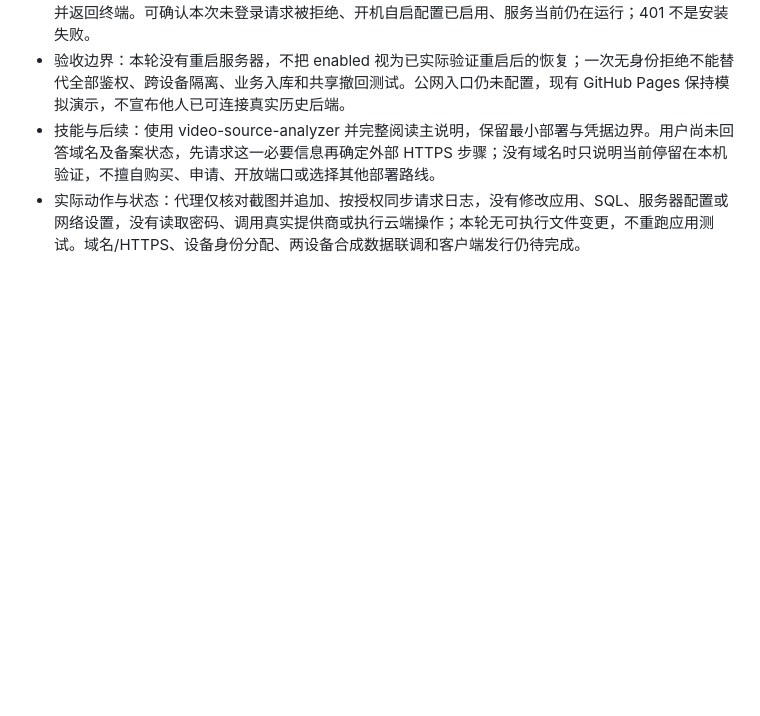
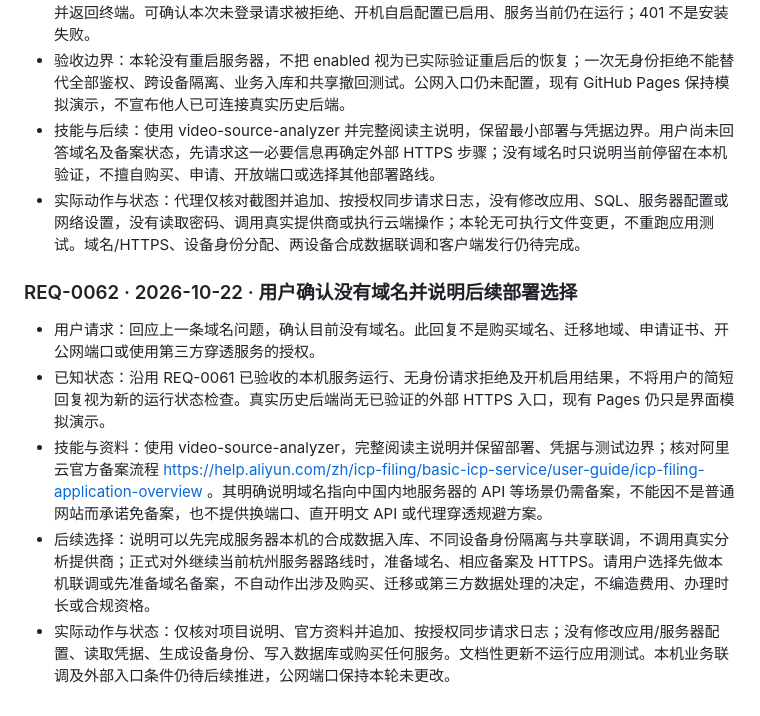
Before and after one commit to Fallsnow-Poca/video-killer, a Markdown page: REQUEST_LOG.md, the part around the change. Rendered like a GitHub page; blank space fills up the shorter version.

Commit message:
docs: synchronize public request log and approved homepage screenshot

```diff
--- a/REQUEST_LOG.md
+++ b/REQUEST_LOG.md
@@ -675,3 +675,11 @@
 - 验收边界：本轮没有重启服务器，不把 enabled 视为已实际验证重启后的恢复；一次无身份拒绝不能替代全部鉴权、跨设备隔离、业务入库和共享撤回测试。公网入口仍未配置，现有 GitHub Pages 保持模拟演示，不宣布他人已可连接真实历史后端。
 - 技能与后续：使用 video-source-analyzer 并完整阅读主说明，保留最小部署与凭据边界。用户尚未回答域名及备案状态，先请求这一必要信息再确定外部 HTTPS 步骤；没有域名时只说明当前停留在本机验证，不擅自购买、申请、开放端口或选择其他部署路线。
 - 实际动作与状态：代理仅核对截图并追加、按授权同步请求日志，没有修改应用、SQL、服务器配置或网络设置，没有读取密码、调用真实提供商或执行云端操作；本轮无可执行文件变更，不重跑应用测试。域名/HTTPS、设备身份分配、两设备合成数据联调和客户端发行仍待完成。
+
+### REQ-0062 · 2026-10-22 · 用户确认没有域名并说明后续部署选择
+
+- 用户请求：回应上一条域名问题，确认目前没有域名。此回复不是购买域名、迁移地域、申请证书、开公网端口或使用第三方穿透服务的授权。
+- 已知状态：沿用 REQ-0061 已验收的本机服务运行、无身份请求拒绝及开机启用结果，不将用户的简短回复视为新的运行状态检查。真实历史后端尚无已验证的外部 HTTPS 入口，现有 Pages 仍只是界面模拟演示。
+- 技能与资料：使用 video-source-analyzer，完整阅读主说明并保留部署、凭据与测试边界；核对阿里云官方备案流程 https://help.aliyun.com/zh/icp-filing/basic-icp-service/user-guide/icp-filing-application-overview 。其明确说明域名指向中国内地服务器的 API 等场景仍需备案，不能因不是普通网站而承诺免备案，也不提供换端口、直开明文 API 或代理穿透规避方案。
+- 后续选择：说明可以先完成服务器本机的合成数据入库、不同设备身份隔离与共享联调，不调用真实分析提供商；正式对外继续当前杭州服务器路线时，准备域名、相应备案及 HTTPS。请用户选择先做本机联调或先准备域名备案，不自动作出涉及购买、迁移或第三方数据处理的决定，不编造费用、办理时长或合规资格。
+- 实际动作与状态：仅核对项目说明、官方资料并追加、按授权同步请求日志；没有修改应用/服务器配置、读取凭据、生成设备身份、写入数据库或购买任何服务。文档性更新不运行应用测试。本机业务联调及外部入口条件仍待后续推进，公网端口保持本轮未更改。
```
